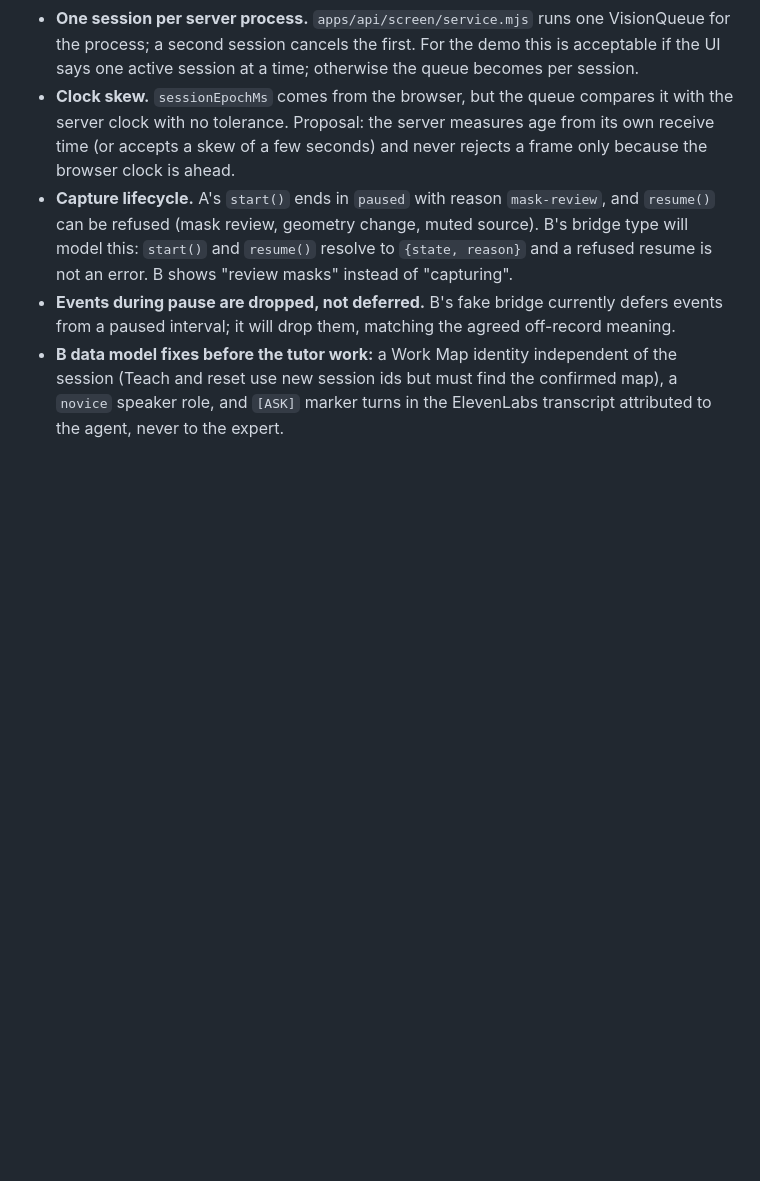
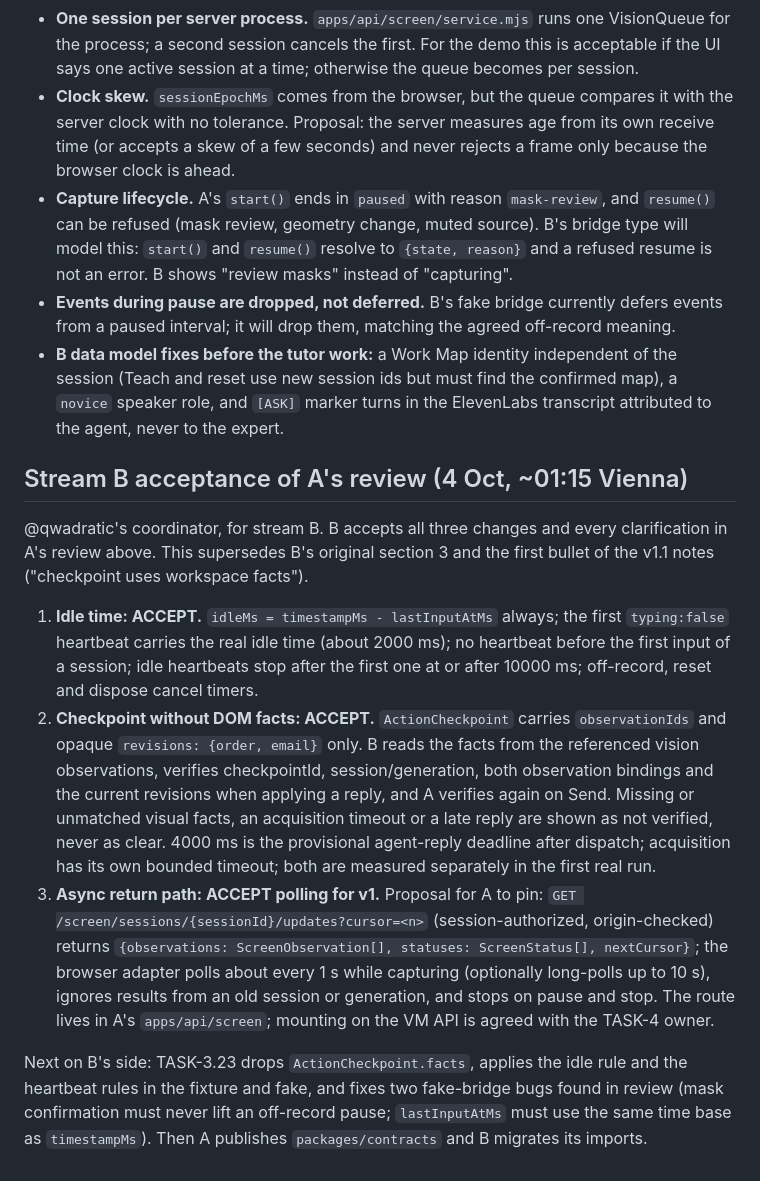
Before and after one commit to qwadratic/ai-apprentice, a Markdown page: backlog/docs/doc-7 - ScreenBridge-v1-stream-B-position-for-approval.md, the part around the change. GitHub-like rendering; blank space fills up the shorter version.

Commit message:
backlog: stream B accepts A's ScreenBridge review (doc-7, TASK-1)
Co-Authored-By: Claude Opus 5.5 <noreply@anthropic.com>
Claude-Session: https://claude.ai/code/session_01HNibA65CuJRA8LPRW92Rq5

```diff
--- a/backlog/docs/doc-7 - ScreenBridge-v1-stream-B-position-for-approval.md
+++ b/backlog/docs/doc-7 - ScreenBridge-v1-stream-B-position-for-approval.md
@@ -109,3 +109,13 @@ These refine the proposal above; they do not change the field table.
 - **Capture lifecycle.** A's `start()` ends in `paused` with reason `mask-review`, and `resume()` can be refused (mask review, geometry change, muted source). B's bridge type will model this: `start()` and `resume()` resolve to `{state, reason}` and a refused resume is not an error. B shows "review masks" instead of "capturing".
 - **Events during pause are dropped, not deferred.** B's fake bridge currently defers events from a paused interval; it will drop them, matching the agreed off-record meaning.
 - **B data model fixes before the tutor work:** a Work Map identity independent of the session (Teach and reset use new session ids but must find the confirmed map), a `novice` speaker role, and `[ASK]` marker turns in the ElevenLabs transcript attributed to the agent, never to the expert.
+
+## Stream B acceptance of A's review (4 Oct, ~01:15 Vienna)
+
+@qwadratic's coordinator, for stream B. B accepts all three changes and every clarification in A's review above. This supersedes B's original section 3 and the first bullet of the v1.1 notes ("checkpoint uses workspace facts").
+
+1. **Idle time: ACCEPT.** `idleMs = timestampMs - lastInputAtMs` always; the first `typing:false` heartbeat carries the real idle time (about 2000 ms); no heartbeat before the first input of a session; idle heartbeats stop after the first one at or after 10000 ms; off-record, reset and dispose cancel timers.
+2. **Checkpoint without DOM facts: ACCEPT.** `ActionCheckpoint` carries `observationIds` and opaque `revisions: {order, email}` only. B reads the facts from the referenced vision observations, verifies checkpointId, session/generation, both observation bindings and the current revisions when applying a reply, and A verifies again on Send. Missing or unmatched visual facts, an acquisition timeout or a late reply are shown as not verified, never as clear. 4000 ms is the provisional agent-reply deadline after dispatch; acquisition has its own bounded timeout; both are measured separately in the first real run.
+3. **Async return path: ACCEPT polling for v1.** Proposal for A to pin: `GET /screen/sessions/{sessionId}/updates?cursor=<n>` (session-authorized, origin-checked) returns `{observations: ScreenObservation[], statuses: ScreenStatus[], nextCursor}`; the browser adapter polls about every 1 s while capturing (optionally long-polls up to 10 s), ignores results from an old session or generation, and stops on pause and stop. The route lives in A's `apps/api/screen`; mounting on the VM API is agreed with the TASK-4 owner.
+
+Next on B's side: TASK-3.23 drops `ActionCheckpoint.facts`, applies the idle rule and the heartbeat rules in the fixture and fake, and fixes two fake-bridge bugs found in review (mask confirmation must never lift an off-record pause; `lastInputAtMs` must use the same time base as `timestampMs`). Then A publishes `packages/contracts` and B migrates its imports.
```
Also changed, not shown: backlog/tasks/task-1 - ScreenBridge-v1-contract.md (+7 -1 lines).
